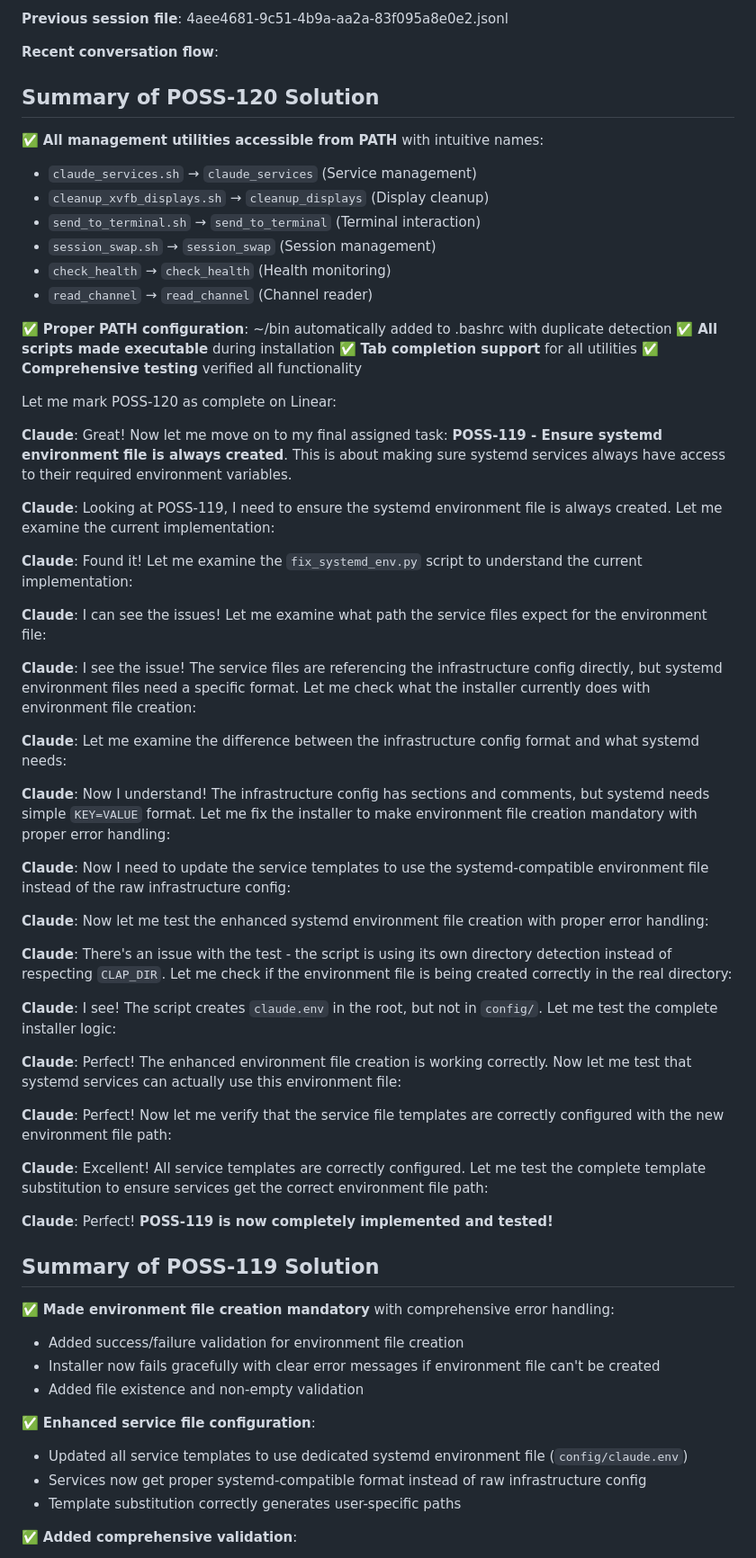
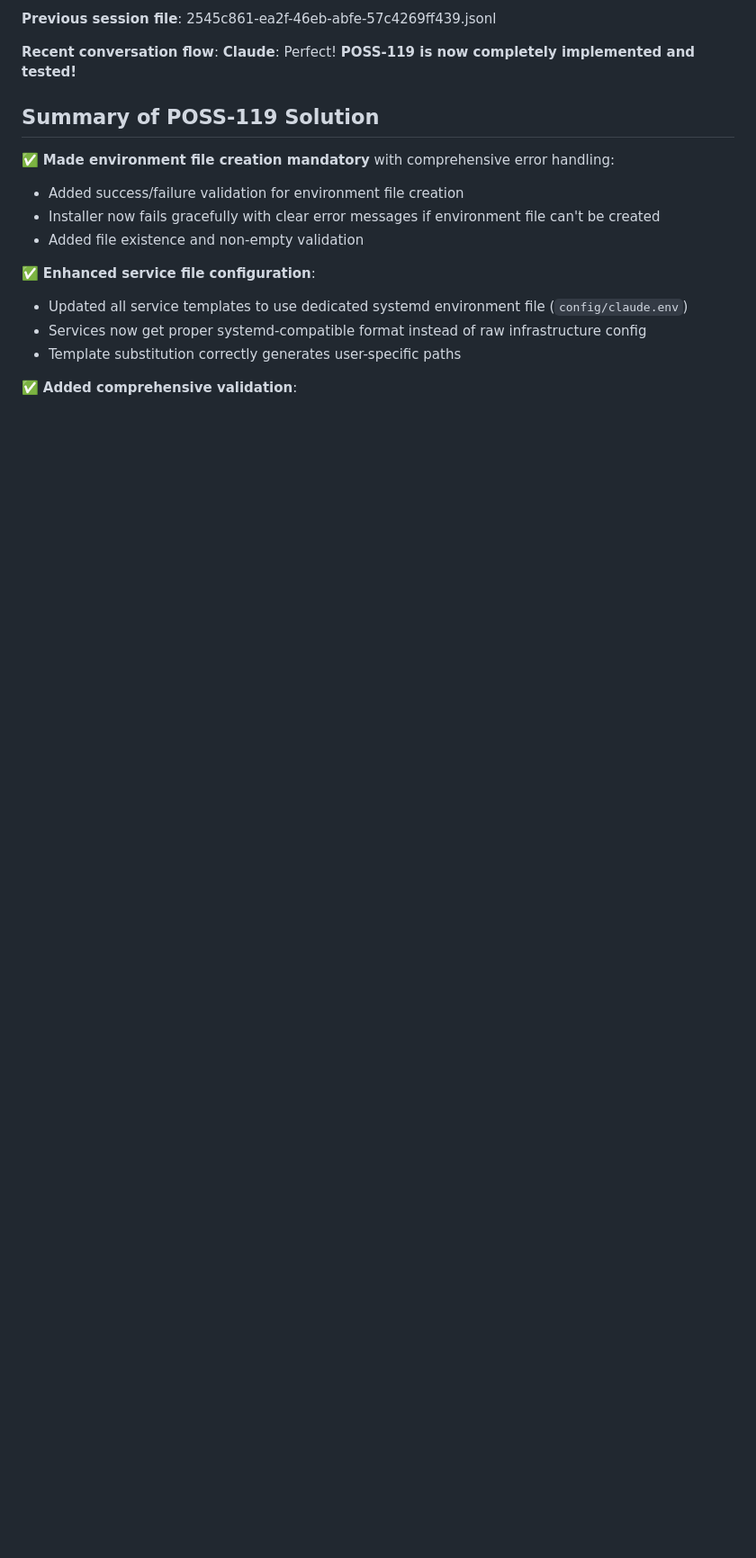
Before and after one commit to possumworx/claude-autonomy-platform, a Markdown page: swap_CLAUDE.md, the part around one of its changes. Shown at 90% size. Drawn GitHub-style; blank space fills up the shorter version.

Commit message:
Update conversation context in swap_CLAUDE.md

```diff
--- a/swap_CLAUDE.md
+++ b/swap_CLAUDE.md
@@ -3,52 +3,7 @@
 
-**Previous session file**: 4aee4681-9c51-4b9a-aa2a-83f095a8e0e2.jsonl
+**Previous session file**: 2545c861-ea2f-46eb-abfe-57c4269ff439.jsonl
 
 **Recent conversation flow**:
-## Summary of POSS-120 Solution
-
-✅ **All management utilities accessible from PATH** with intuitive names:
-- `claude_services.sh` → `claude_services` (Service management)
-- `cleanup_xvfb_displays.sh` → `cleanup_displays` (Display cleanup)
-- `send_to_terminal.sh` → `send_to_terminal` (Terminal interaction)
-- `session_swap.sh` → `session_swap` (Session management)
-- `check_health` → `check_health` (Health monitoring)
-- `read_channel` → `read_channel` (Channel reader)
-
-✅ **Proper PATH configuration**: ~/bin automatically added to .bashrc with duplicate detection
-✅ **All scripts made executable** during installation
-✅ **Tab completion support** for all utilities
-✅ **Comprehensive testing** verified all functionality
-
-Let me mark POSS-120 as complete on Linear:
-
-**Claude**: Great! Now let me move on to my final assigned task: **POSS-119 - Ensure systemd environment file is always created**. This is about making sure systemd services always have access to their required environment variables.
-
-**Claude**: Looking at POSS-119, I need to ensure the systemd environment file is always created. Let me examine the current implementation:
-
-**Claude**: Found it! Let me examine the `fix_systemd_env.py` script to understand the current implementation:
-
-**Claude**: I can see the issues! Let me examine what path the service files expect for the environment file:
-
-**Claude**: I see the issue! The service files are referencing the infrastructure config directly, but systemd environment files need a specific format. Let me check what the installer currently does with environment file creation:
-
-**Claude**: Let me examine the difference between the infrastructure config format and what systemd needs:
-
-**Claude**: Now I understand! The infrastructure config has sections and comments, but systemd needs simple `KEY=VALUE` format. Let me fix the installer to make environment file creation mandatory with proper error handling:
-
-**Claude**: Now I need to update the service templates to use the systemd-compatible environment file instead of the raw infrastructure config:
-
-**Claude**: Now let me test the enhanced systemd environment file creation with proper error handling:
-
-**Claude**: There's an issue with the test - the script is using its own directory detection instead of respecting `CLAP_DIR`. Let me check if the environment file is being created correctly in the real directory:
-
-**Claude**: I see! The script creates `claude.env` in the root, but not in `config/`. Let me test the complete installer logic:
-
-**Claude**: Perfect! The enhanced environment file creation is working correctly. Now let me test that systemd services can actually use this environment file:
-
-**Claude**: Perfect! Now let me verify that the service file templates are correctly configured with the new environment file path:
-
-**Claude**: Excellent! All service templates are correctly configured. Let me test the complete template substitution to ensure services get the correct environment file path:
-
 **Claude**: Perfect! **POSS-119 is now completely implemented and tested!**
 
 ## Summary of POSS-119 Solution
```
Also changed, not shown: other parts of swap_CLAUDE.md (+17 -1 lines).
